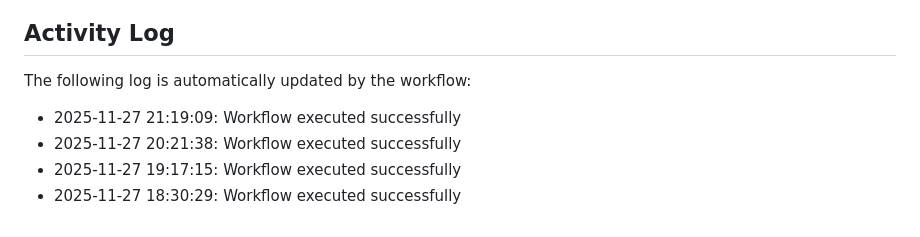
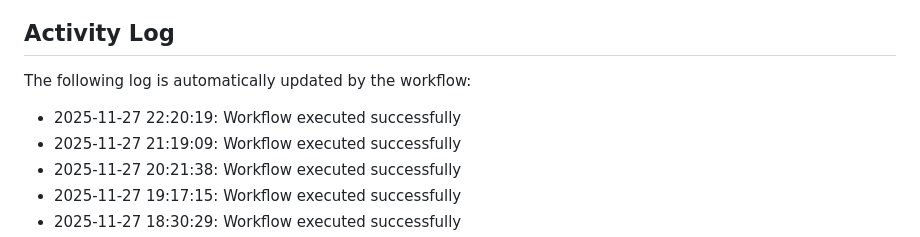
Before and after one commit to Zyuxua/devops-pages-lab, a Markdown page: README.md, the part around the change. GitHub-like rendering.

Commit message:
Auto-update activity log

```diff
--- a/README.md
+++ b/README.md
@@ -11,6 +11,7 @@ This repository demonstrates CI/CD automation with GitHub Actions and GitHub Pag
 The following log is automatically updated by the workflow:
 
 <!--ACTIVITY_LOG-->
+* 2025-11-27 22:20:19: Workflow executed successfully
 * 2025-11-27 21:19:09: Workflow executed successfully
 * 2025-11-27 20:21:38: Workflow executed successfully
 * 2025-11-27 19:17:15: Workflow executed successfully
```
